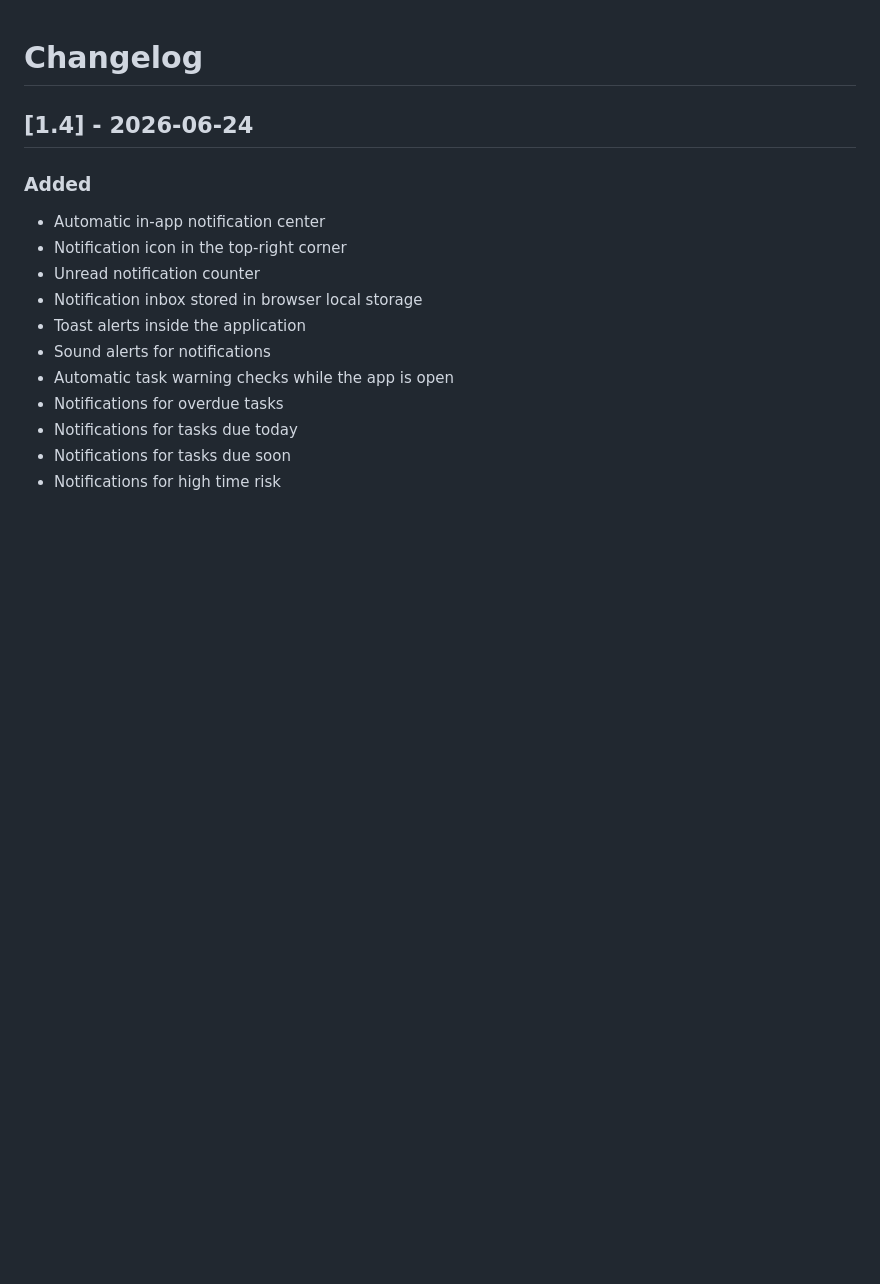
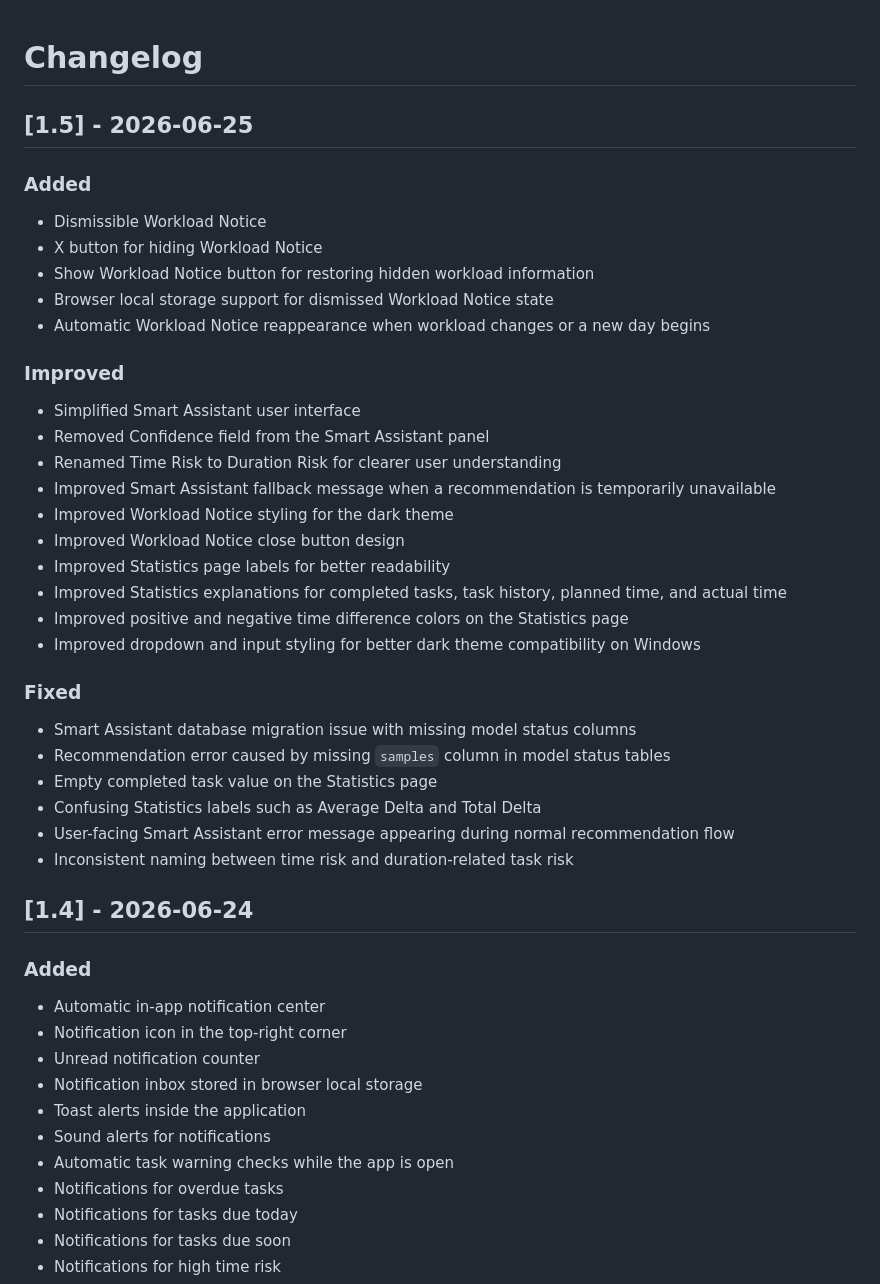
Before and after one commit to NikolaDelibasic/smart-task-planner, a Markdown page: CHANGELOG.md, the part around the change. Drawn GitHub-style; blank space fills up the shorter version.

Commit message:
Polish Smart Assistant, statistics, and workload notice

```diff
--- a/CHANGELOG.md
+++ b/CHANGELOG.md
@@ -1,4 +1,36 @@
 # Changelog
+
+## [1.5] - 2026-06-25
+
+### Added
+
+- Dismissible Workload Notice
+- X button for hiding Workload Notice
+- Show Workload Notice button for restoring hidden workload information
+- Browser local storage support for dismissed Workload Notice state
+- Automatic Workload Notice reappearance when workload changes or a new day begins
+
+### Improved
+
+- Simplified Smart Assistant user interface
+- Removed Confidence field from the Smart Assistant panel
+- Renamed Time Risk to Duration Risk for clearer user understanding
+- Improved Smart Assistant fallback message when a recommendation is temporarily unavailable
+- Improved Workload Notice styling for the dark theme
+- Improved Workload Notice close button design
+- Improved Statistics page labels for better readability
+- Improved Statistics explanations for completed tasks, task history, planned time, and actual time
+- Improved positive and negative time difference colors on the Statistics page
+- Improved dropdown and input styling for better dark theme compatibility on Windows
+
+### Fixed
+
+- Smart Assistant database migration issue with missing model status columns
+- Recommendation error caused by missing `samples` column in model status tables
+- Empty completed task value on the Statistics page
+- Confusing Statistics labels such as Average Delta and Total Delta
+- User-facing Smart Assistant error message appearing during normal recommendation flow
+- Inconsistent naming between time risk and duration-related task risk
 
 ## [1.4] - 2026-06-24
 
```
